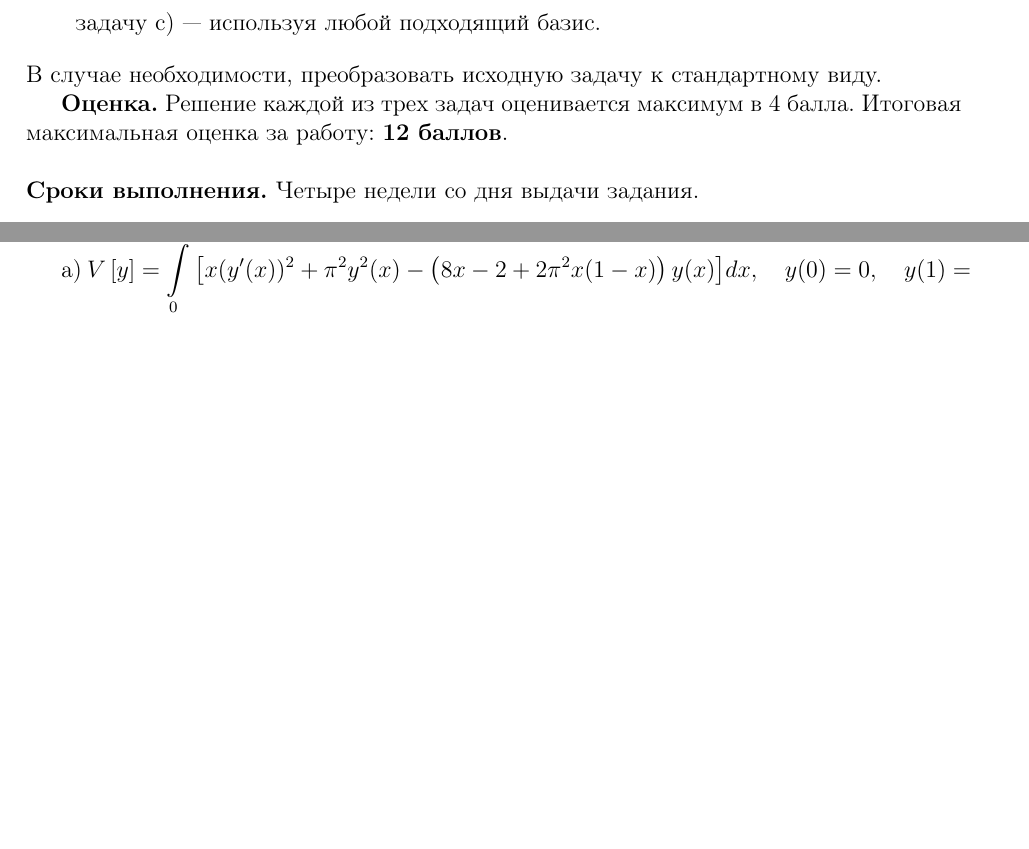
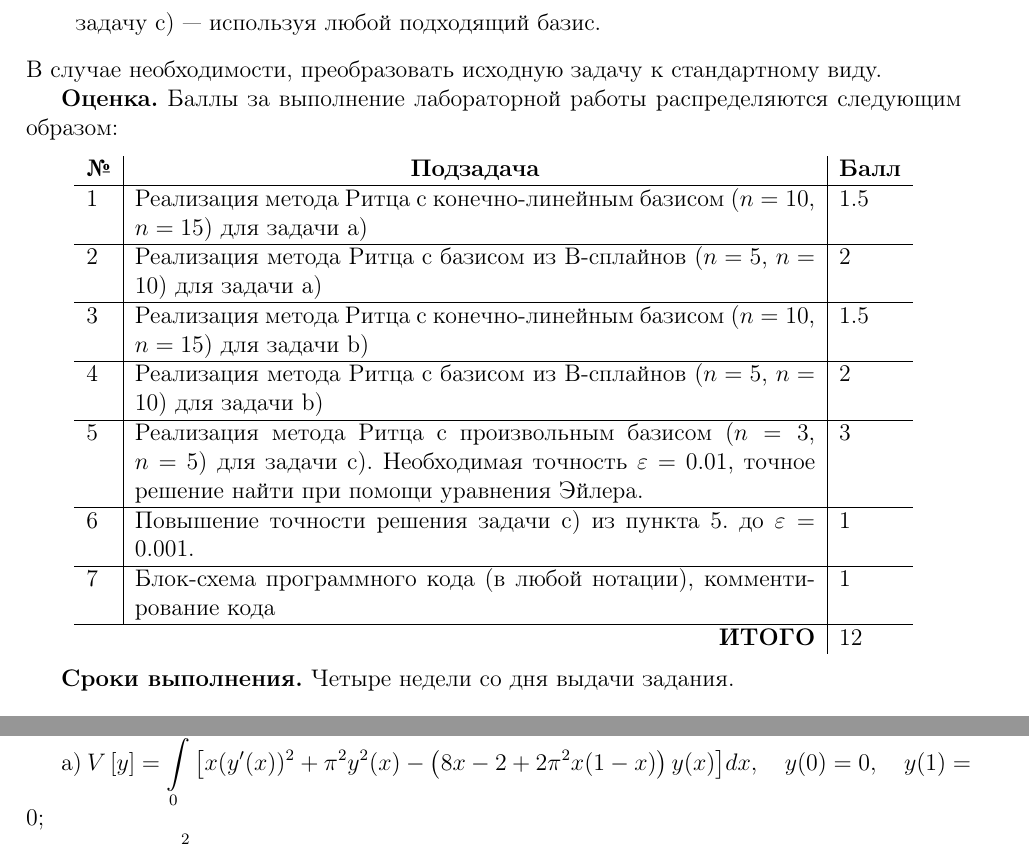
Before and after one commit to grauwelf/varcalculus, a LaTeX document (1-lab.tex): two parts of pages 1 and 2 of 3 before the commit and two parts of pages 1 and 3 of 3 after it, joined at a grey line, cut so that both start at the same text, the shorter picture padded with empty space. Compiled offline with pdfLaTeX; the source files are stored in an older character set and shown here as Unicode.

Commit message:
Лабораторная работа №1. Метод Ритца. Добавлена таблица распределения баллов за работу.

```diff
--- a/1-lab.tex
+++ b/1-lab.tex
@@ -3,9 +3,6 @@
 \usepackage[english,russian]{babel}
 \usepackage{amsmath}
 \usepackage{amssymb,amsfonts,textcomp}
-\usepackage{color}
-\usepackage{array}
-\usepackage{hhline}
 \usepackage[top=2cm, bottom=2cm, marginparwidth=0pt, left=3cm, right=1.5cm]{geometry}
 
 % List styles
@@ -39,8 +36,32 @@
 В случае необходимости, преобразовать исходную задачу к стандартному виду.
 
 
-{\bf Оценка.} Решение каждой из трех задач оценивается максимум в 4 балла.
- Итоговая максимальная оценка за работу: {\bf 12 баллов}. \\\\
+{\bf Оценка.} Баллы за выполнение лабораторной работы распределяются следующим образом:
+\begin{center}
+	 \begin{tabular}{l|p{12cm}|l}
+		 \multicolumn{1}{c|}{\bf №} &
+		 	\multicolumn{1}{c|}{\bf Подзадача} &
+				\multicolumn{1}{c}{\bf Балл} \\
+		\hline
+		1 & Реализация метода Ритца с конечно-линейным базисом ($n=10$, $n=15$) для задачи а) & 1.5  \\
+		\hline
+		2 & Реализация метода Ритца с базисом из B-сплайнов ($n=5$, $n=10$) для задачи а)     & 2  \\
+		\hline
+		3 & Реализация метода Ритца с конечно-линейным базисом ($n=10$, $n=15$) для задачи b) & 1.5  \\
+		\hline
+		4 & Реализация метода Ритца с базисом из B-сплайнов ($n=5$, $n=10$) для задачи b) & 2  \\
+		\hline
+		5 & Реализация метода Ритца с произвольным базисом ($n=3$, $n=5$) для задачи c).
+			Необходимая точность $\varepsilon=0.01$, точное решение найти при помощи уравнения Эйлера.& 3  \\
+		\hline
+		6 & Повышение точности решения задачи c) из пункта 5. до $\varepsilon=0.001$.& 1  \\
+		\hline
+		7 & Блок-схема программного кода (в любой нотации), комментирование кода & 1 \\
+		\hline
+		\multicolumn{2}{r|}{\bf ИТОГО} & 12
+	 \end{tabular}
+\end{center}
+
 {\bf Сроки выполнения.} Четыре недели со дня выдачи задания. \\\\
 \centerline{\Large{Варианты заданий}}
 ~\\
```
Also changed, not shown: 1-lab.pdf.
